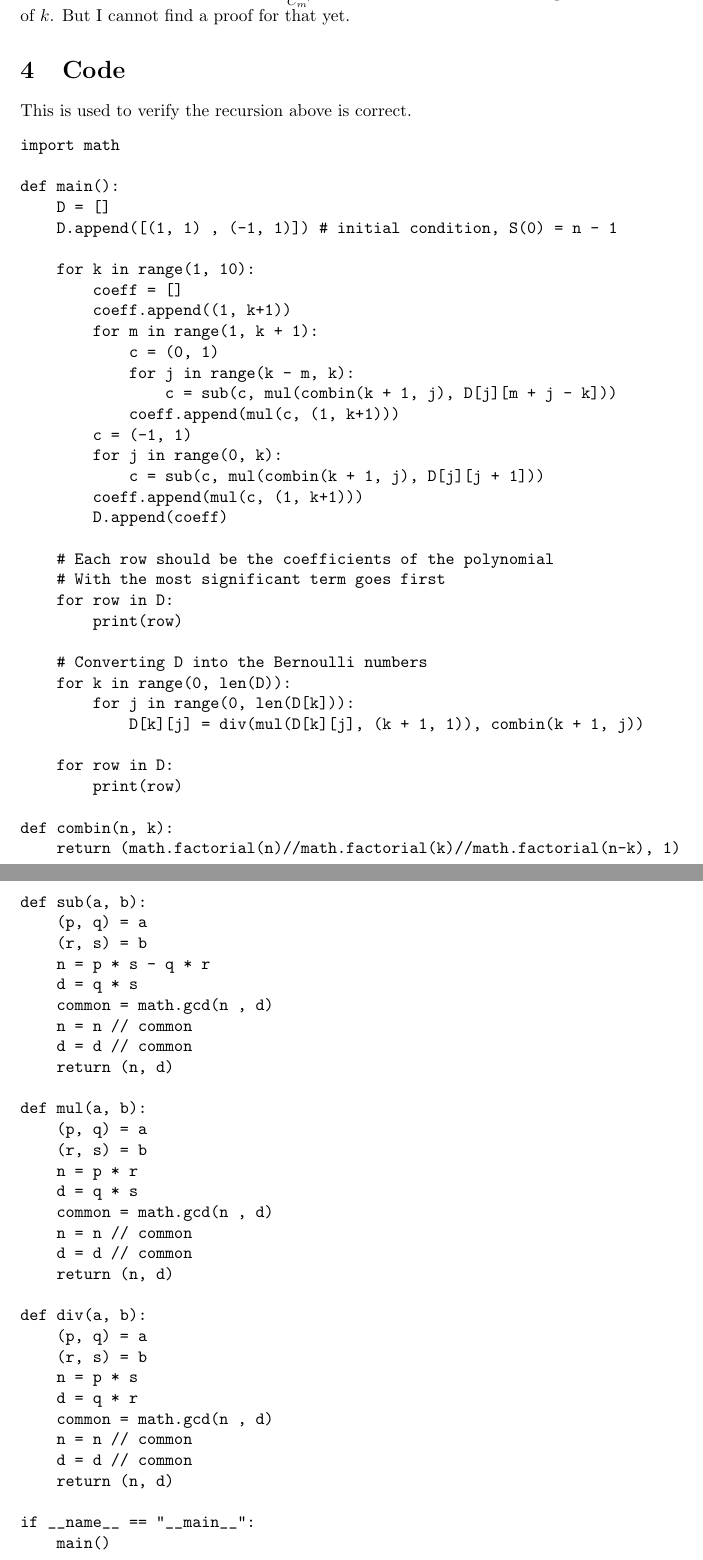
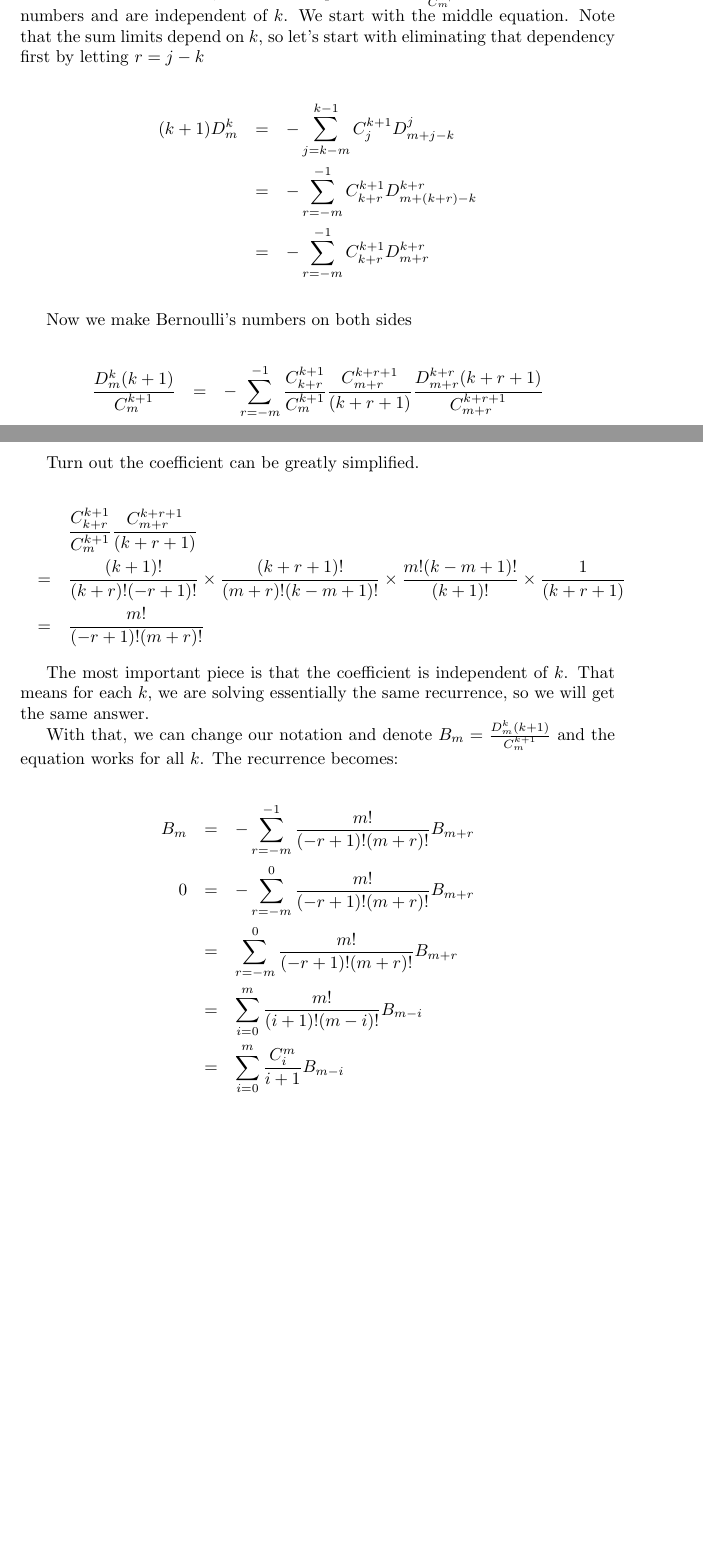
Before and after one commit to ceciliachan1979/math, a LaTeX document (Misc/Bernoulli/Bernoulli.tex): two parts of pages 3 and 4 of 4 before the commit and two parts of pages 2 and 3 of 3 after it, joined at a grey line, cut so that both start at the same text, the shorter picture padded with empty space. Compiled offline with pdfLaTeX.

Commit message:
To Bernoulli's number

```diff
--- a/Misc/Bernoulli/Bernoulli.tex
+++ b/Misc/Bernoulli/Bernoulli.tex
@@ -32,76 +34,35 @@ The least significant coefficient seems to be always 0, and it is obvious why th
-The Bernoulli numbers should be $ \frac{D^k_j(k+1)}{C^{k+1}_m} $ and this value should be independent of $ k $. But I cannot find a proof for that yet.
+For the middle terms, I wanted to prove that $ \frac{D^k_m(k+1)}{C^{k+1}_m} $ are the Bernoulli numbers and are independent of $ k $. We start with the middle equation. Note that the sum limits depend on $ k $, so let's start with eliminating that dependency first by letting $ r = j - k $
 
-\section{Code}
-This is used to verify the recursion above is correct.
-\begin{verbatim}
-import math
+\begin{eqnarray*}
+  (k+1)D_m^k &=& -\sum\limits_{j=k-m}^{k-1}C_j^{k+1}D_{m+j-k}^j \\
+             &=& -\sum\limits_{r=-m}^{-1}C_{k+r}^{k+1}D_{m+(k+r)-k}^{k+r} \\
+             &=& -\sum\limits_{r=-m}^{-1}C_{k+r}^{k+1}D_{m+r}^{k+r} \\
+\end{eqnarray*}
 
-def main():
-    D = []
-    D.append([(1, 1) , (-1, 1)]) # initial condition, S(0) = n - 1
+Now we make Bernoulli's numbers on both sides
 
-    for k in range(1, 10):
-        coeff = []
-        coeff.append((1, k+1))
-        for m in range(1, k + 1):
-            c = (0, 1)
-            for j in range(k - m, k):
-                c = sub(c, mul(combin(k + 1, j), D[j][m + j - k]))
-            coeff.append(mul(c, (1, k+1)))
-        c = (-1, 1)
-        for j in range(0, k):
-            c = sub(c, mul(combin(k + 1, j), D[j][j + 1]))
-        coeff.append(mul(c, (1, k+1)))
-        D.append(coeff)
+\begin{eqnarray*}
+  \frac{D^k_m(k+1)}{C^{k+1}_m} &=& -\sum\limits_{r=-m}^{-1}\frac{C_{k+r}^{k+1}}{C^{k+1}_m}\frac{C^{k+r+1}_{m+r}}{(k+r+1)}\frac{D_{m+r}^{k+r}(k+r+1)}{C^{k+r+1}_{m+r}} \\
+\end{eqnarray*}
 
-    # Each row should be the coefficients of the polynomial
-    # With the most significant term goes first
-    for row in D:
-        print(row)
+Turn out the coefficient can be greatly simplified.
 
-    # Converting D into the Bernoulli numbers
-    for k in range(0, len(D)):
-        for j in range(0, len(D[k])):
-            D[k][j] = div(mul(D[k][j], (k + 1, 1)), combin(k + 1, j))
+\begin{eqnarray*}
+  & & \frac{C_{k+r}^{k+1}}{C^{k+1}_m}\frac{C^{k+r+1}_{m+r}}{(k+r+1)} \\
+  &=& \frac{(k+1)!}{(k+r)!(-r+1)!} \times \frac{(k+r+1)!}{(m+r)!(k-m+1)!} \times \frac{m! (k - m + 1)!}{(k+1)!} \times \frac{1}{(k+r+1)} \\
+  &=& \frac{m!}{(-r+1)!(m+r)!}
+\end{eqnarray*}
 
-    for row in D:
-        print(row)
+The most important piece is that the coefficient is independent of $ k $. That means for each $ k $, we are solving essentially the same recurrence, so we will get the same answer.
 
-def combin(n, k):
-    return (math.factorial(n)//math.factorial(k)//math.factorial(n-k), 1)
+With that, we can change our notation and denote $ B_m = \frac{D^k_m(k+1)}{C^{k+1}_m} $ and the equation works for all $ k $. The recurrence becomes:
 
-def sub(a, b):
-    (p, q) = a
-    (r, s) = b
-    n = p * s - q * r
-    d = q * s
-    common = math.gcd(n , d)
-    n = n // common
-    d = d // common
-    return (n, d)
-
-def mul(a, b):
-    (p, q) = a
-    (r, s) = b
-    n = p * r
-    d = q * s
-    common = math.gcd(n , d)
-    n = n // common
-    d = d // common
-    return (n, d)
-
-def div(a, b):
-    (p, q) = a
-    (r, s) = b
-    n = p * s
-    d = q * r
-    common = math.gcd(n , d)
-    n = n // common
-    d = d // common
-    return (n, d)
-
-if __name__ == "__main__":
-    main()
-\end{verbatim}
+\begin{eqnarray*}
+  B_m &=& -\sum\limits_{r=-m}^{-1} \frac{m!}{(-r+1)!(m+r)!} B_{m+r} \\
+    0 &=& -\sum\limits_{r=-m}^{0} \frac{m!}{(-r+1)!(m+r)!} B_{m+r} \\
+      &=& \sum\limits_{r=-m}^{0} \frac{m!}{(-r+1)!(m+r)!} B_{m+r} \\
+      &=& \sum\limits_{i=0}^{m} \frac{m!}{(i + 1)!(m-i)!} B_{m-i} \\
+      &=& \sum\limits_{i=0}^{m} \frac{C_i^m}{i+1} B_{m-i} \\
+\end{eqnarray*}
 
 \end{document}
```
Also changed, not shown: Misc/Bernoulli/Bernoulli.tex (10 more changed lines).
